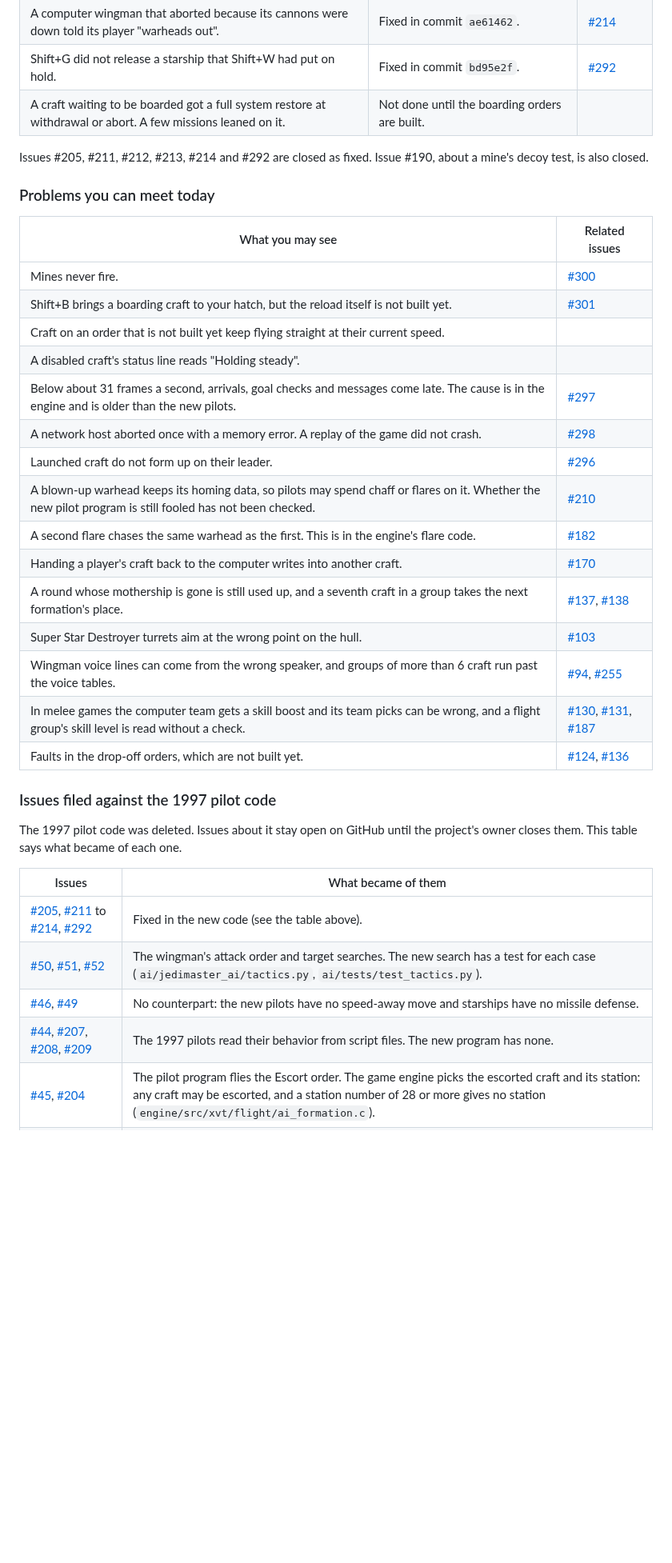
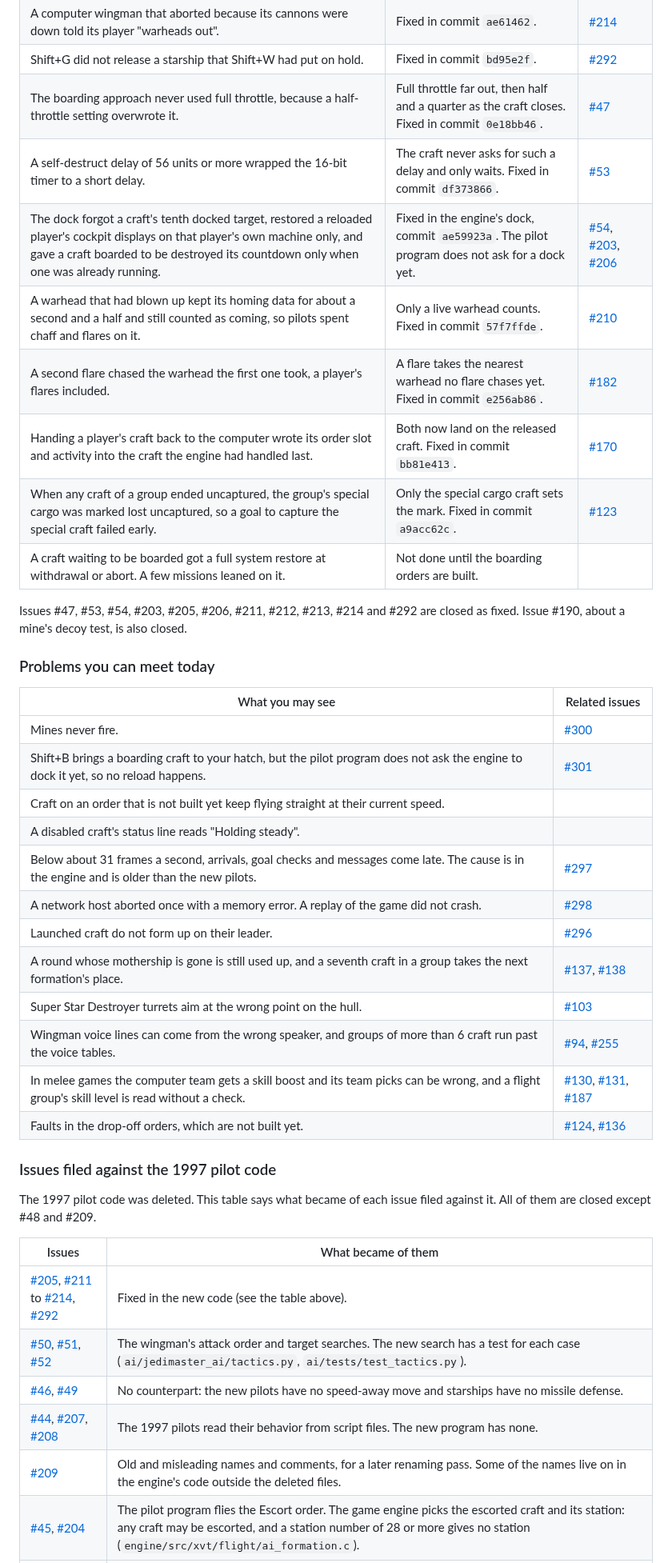
Before and after one commit to evanleeturner/jedimaster-XVT, a Markdown page: docs/ai/README.md, the part around one of its changes. Shown at 80% size. GitHub-like rendering; blank space fills up the shorter version.

```diff
--- a/docs/ai/README.md
+++ b/docs/ai/README.md
@@ -299,25 +302,29 @@ change how missions play and score.
 | A craft whose group left by hyperspace but used an alternate mothership flew to the alternate, then turned toward the departure mothership. | Fixed in commit `ae61462`. | [#213](https://github.com/evanleeturner/jedimaster-XVT/issues/213) |
 | A computer wingman that aborted because its cannons were down told its player "warheads out". | Fixed in commit `ae61462`. | [#214](https://github.com/evanleeturner/jedimaster-XVT/issues/214) |
 | Shift+G did not release a starship that Shift+W had put on hold. | Fixed in commit `bd95e2f`. | [#292](https://github.com/evanleeturner/jedimaster-XVT/issues/292) |
+| The boarding approach never used full throttle, because a half-throttle setting overwrote it. | Full throttle far out, then half and a quarter as the craft closes. Fixed in commit `0e18bb46`. | [#47](https://github.com/evanleeturner/jedimaster-XVT/issues/47) |
+| A self-destruct delay of 56 units or more wrapped the 16-bit timer to a short delay. | The craft never asks for such a delay and only waits. Fixed in commit `df373866`. | [#53](https://github.com/evanleeturner/jedimaster-XVT/issues/53) |
+| The dock forgot a craft's tenth docked target, restored a reloaded player's cockpit displays on that player's own machine only, and gave a craft boarded to be destroyed its countdown only when one was already running. | Fixed in the engine's dock, commit `ae59923a`. The pilot program does not ask for a dock yet. | [#54](https://github.com/evanleeturner/jedimaster-XVT/issues/54), [#203](https://github.com/evanleeturner/jedimaster-XVT/issues/203), [#206](https://github.com/evanleeturner/jedimaster-XVT/issues/206) |
+| A warhead that had blown up kept its homing data for about a second and a half and still counted as coming, so pilots spent chaff and flares on it. | Only a live warhead counts. Fixed in commit `57f7ffde`. | [#210](https://github.com/evanleeturner/jedimaster-XVT/issues/210) |
+| A second flare chased the warhead the first one took, a player's flares included. | A flare takes the nearest warhead no flare chases yet. Fixed in commit `e256ab86`. | [#182](https://github.com/evanleeturner/jedimaster-XVT/issues/182) |
+| Handing a player's craft back to the computer wrote its order slot and activity into the craft the engine had handled last. | Both now land on the released craft. Fixed in commit `bb81e413`. | [#170](https://github.com/evanleeturner/jedimaster-XVT/issues/170) |
+| When any craft of a group ended uncaptured, the group's special cargo was marked lost uncaptured, so a goal to capture the special craft failed early. | Only the special cargo craft sets the mark. Fixed in commit `a9acc62c`. | [#123](https://github.com/evanleeturner/jedimaster-XVT/issues/123) |
 | A craft waiting to be boarded got a full system restore at withdrawal or abort. A few missions leaned on it. | Not done until the boarding orders are built. | |
 
-Issues #205, #211, #212, #213, #214 and #292 are closed as fixed. Issue
-#190, about a mine's decoy test, is also closed.
+Issues #47, #53, #54, #203, #205, #206, #211, #212, #213, #214 and #292 are
+closed as fixed. Issue #190, about a mine's decoy test, is also closed.
 
 ### Problems you can meet today
 
 | What you may see | Related issues |
 | --- | --- |
 | Mines never fire. | [#300](https://github.com/evanleeturner/jedimaster-XVT/issues/300) |
-| Shift+B brings a boarding craft to your hatch, but the reload itself is not built yet. | [#301](https://github.com/evanleeturner/jedimaster-XVT/issues/301) |
+| Shift+B brings a boarding craft to your hatch, but the pilot program does not ask the engine to dock it yet, so no reload happens. | [#301](https://github.com/evanleeturner/jedimaster-XVT/issues/301) |
 | Craft on an order that is not built yet keep flying straight at their current speed. | |
 | A disabled craft's status line reads "Holding steady". | |
 | Below about 31 frames a second, arrivals, goal checks and messages come late. The cause is in the engine and is older than the new pilots. | [#297](https://github.com/evanleeturner/jedimaster-XVT/issues/297) |
 | A network host aborted once with a memory error. A replay of the game did not crash. | [#298](https://github.com/evanleeturner/jedimaster-XVT/issues/298) |
 | Launched craft do not form up on their leader. | [#296](https://github.com/evanleeturner/jedimaster-XVT/issues/296) |
-| A blown-up warhead keeps its homing data, so pilots may spend chaff or flares on it. Whether the new pilot program is still fooled has not been checked. | [#210](https://github.com/evanleeturner/jedimaster-XVT/issues/210) |
-| A second flare chases the same warhead as the first. This is in the engine's flare code. | [#182](https://github.com/evanleeturner/jedimaster-XVT/issues/182) |
-| Handing a player's craft back to the computer writes into another craft. | [#170](https://github.com/evanleeturner/jedimaster-XVT/issues/170) |
 | A round whose mothership is gone is still used up, and a seventh craft in a group takes the next formation's place. | [#137](https://github.com/evanleeturner/jedimaster-XVT/issues/137), [#138](https://github.com/evanleeturner/jedimaster-XVT/issues/138) |
 | Super Star Destroyer turrets aim at the wrong point on the hull. | [#103](https://github.com/evanleeturner/jedimaster-XVT/issues/103) |
 | Wingman voice lines can come from the wrong speaker, and groups of more than 6 craft run past the voice tables. | [#94](https://github.com/evanleeturner/jedimaster-XVT/issues/94), [#255](https://github.com/evanleeturner/jedimaster-XVT/issues/255) |
@@ -326,13 +333,14 @@ Issues #205, #211, #212, #213, #214 and #292 are closed as fixed. Issue
 
 ### Issues filed against the 1997 pilot code
 
-The 1997 pilot code was deleted. Issues about it stay open on GitHub until
-the project's owner closes them. This table says what became of each one.
+The 1997 pilot code was deleted. This table says what became of each issue
+filed against it. All of them are closed except #48 and #209.
 
 | Issues | What became of them |
 | --- | --- |
 | [#205](https://github.com/evanleeturner/jedimaster-XVT/issues/205), [#211](https://github.com/evanleeturner/jedimaster-XVT/issues/211) to [#214](https://github.com/evanleeturner/jedimaster-XVT/issues/214), [#292](https://github.com/evanleeturner/jedimaster-XVT/issues/292) | Fixed in the new code (see the table above). |
 | [#50](https://github.com/evanleeturner/jedimaster-XVT/issues/50), [#51](https://github.com/evanleeturner/jedimaster-XVT/issues/51), [#52](https://github.com/evanleeturner/jedimaster-XVT/issues/52) | The wingman's attack order and target searches. The new search has a test for each case (`ai/jedimaster_ai/tactics.py`, `ai/tests/test_tactics.py`). |
 | [#46](https://github.com/evanleeturner/jedimaster-XVT/issues/46), [#49](https://github.com/evanleeturner/jedimaster-XVT/issues/49) | No counterpart: the new pilots have no speed-away move and starships have no missile defense. |
-| [#44](https://github.com/evanleeturner/jedimaster-XVT/issues/44), [#207](https://github.com/evanleeturner/jedimaster-XVT/issues/207), [#208](https://github.com/evanleeturner/jedimaster-XVT/issues/208), [#209](https://github.com/evanleeturner/jedimaster-XVT/issues/209) | The 1997 pilots read their behavior from script files. The new program has none. |
+| [#44](https://github.com/evanleeturner/jedimaster-XVT/issues/44), [#207](https://github.com/evanleeturner/jedimaster-XVT/issues/207), [#208](https://github.com/evanleeturner/jedimaster-XVT/issues/208) | The 1997 pilots read their behavior from script files. The new program has none. |
+| [#209](https://github.com/evanleeturner/jedimaster-XVT/issues/209) | Old and misleading names and comments, for a later renaming pass. Some of the names live on in the engine's code outside the deleted files. |
 | [#45](https://github.com/evanleeturner/jedimaster-XVT/issues/45), [#204](https://github.com/evanleeturner/jedimaster-XVT/issues/204) | The pilot program flies the Escort order. The game engine picks the escorted craft and its station: any craft may be escorted, and a station number of 28 or more gives no station (`engine/src/xvt/flight/ai_formation.c`). |
```
Also changed, not shown: other parts of docs/ai/README.md (+20 -16 lines).
